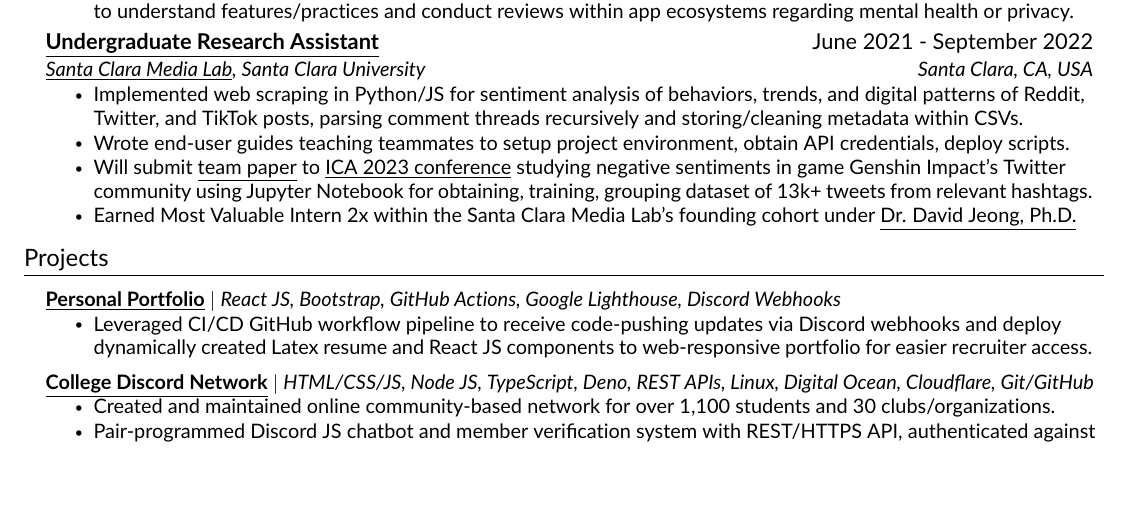
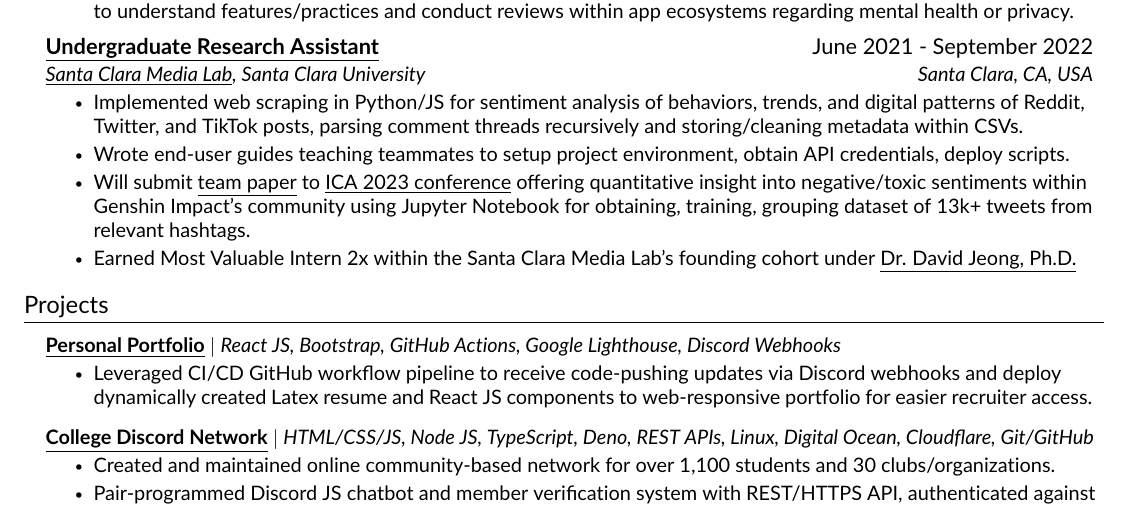
Before and after one commit to JAVAB3ANS/portfolio, a LaTeX CV (resume.tex, which reads resume/experience.tex): part of the page before the commit and part of page 1 of 2 after it, cut so that both start at the same text, the shorter picture padded with empty space. Compiled offline with pdfLaTeX.

Commit message:
Update experience.tex

```diff
--- a/resume/experience.tex
+++ b/resume/experience.tex
@@ -16,7 +16,7 @@
       \resumeItemListStart
         \resumeItem{Implemented web scraping in Python/JS for sentiment analysis of behaviors, trends, and digital patterns of Reddit, Twitter, and TikTok posts, parsing comment threads recursively and storing/cleaning  metadata within CSVs.}
         \resumeItem{Wrote end-user guides teaching teammates to setup project environment, obtain API credentials, deploy scripts.}
-        \resumeItem{Will submit \href{https://github.com/JAVAB3ANS/genshin-impact-social-media-toxicity-research}{\underline{team paper}} to {\href{https://www.icahdq.org/page/ICA23CFP}{\underline{ICA 2023 conference}}} studying negative sentiments in game Genshin Impact's Twitter community using Jupyter Notebook for obtaining, training, grouping dataset of 13k+ tweets from relevant hashtags.}
+        \resumeItem{Will submit \href{https://github.com/JAVAB3ANS/genshin-impact-social-media-toxicity-research}{\underline{team paper}} to {\href{https://www.icahdq.org/page/ICA23CFP}{\underline{ICA 2023 conference}}} offering quantitative insight into negative/toxic sentiments within Genshin Impact's community using Jupyter Notebook for obtaining, training, grouping dataset of 13k+ tweets from relevant hashtags.}
         \resumeItem{Earned Most Valuable Intern 2x within the Santa Clara Media Lab’s founding cohort under {\href{http://davidjeong.org/}{\underline{Dr. David Jeong, Ph.D.}}}}
      \resumeItemListEnd
 
```
